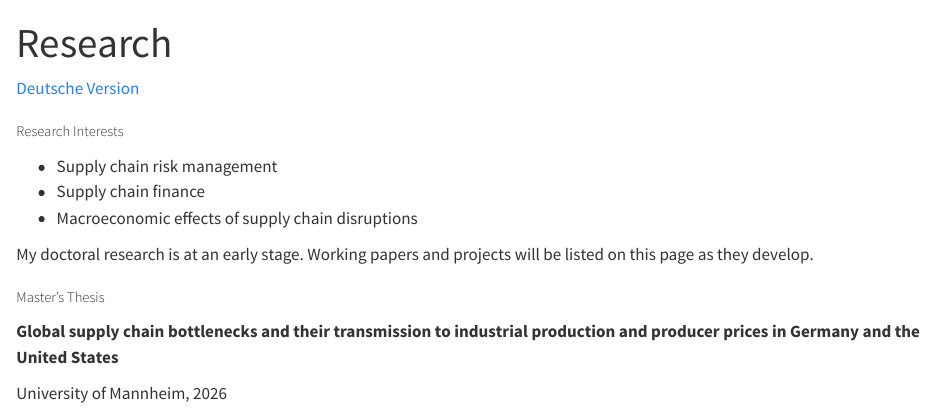
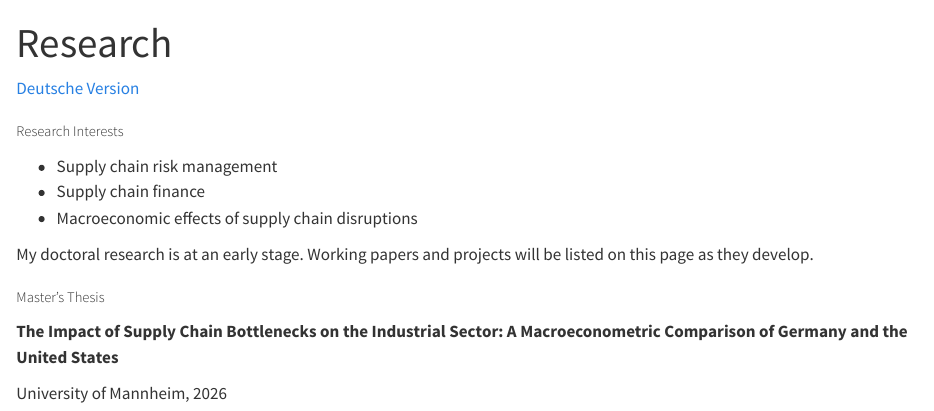
Before and after one commit to lukas-basler/lukas-basler.github.io, a Quarto document (research.qmd): the page in a window 1100 px wide, from its top. Rendered offline with R 4.5, knitr and Pandoc in place of Quarto, with nearby package versions.

Commit message:
Update thesis title for clarity and focus

```diff
--- a/research.qmd
+++ b/research.qmd
@@ -15,6 +15,6 @@ My doctoral research is at an early stage. Working papers and projects will be l
 
 ## Master's Thesis
 
-**Global supply chain bottlenecks and their transmission to industrial production and producer prices in Germany and the United States**
+**The Impact of Supply Chain Bottlenecks on the Industrial Sector: A Macroeconometric Comparison of Germany and the United States**
 
 University of Mannheim, 2026
```
